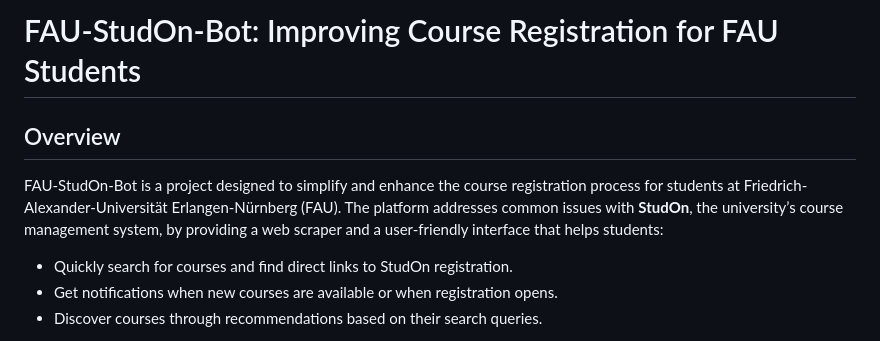
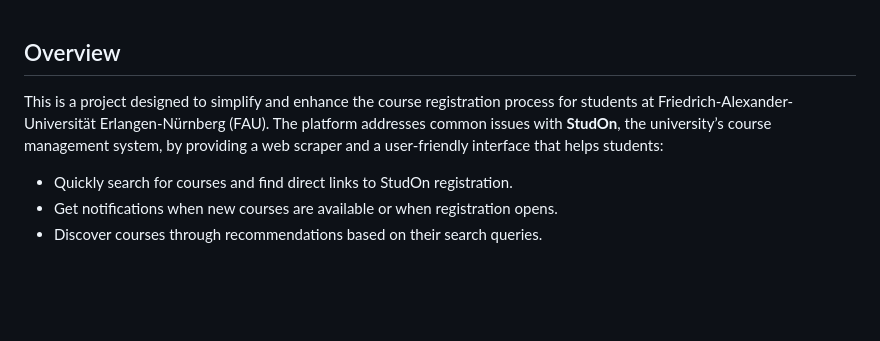
Before and after one commit to martinreimer/FAU-StudOn-Service, a Markdown page: readme.md, the part around the change. GitHub-like rendering; blank space fills up the shorter version.

```diff
--- a/readme.md
+++ b/readme.md
@@ -1,8 +1,7 @@
-# FAU-StudOn-Bot: Improving Course Registration for FAU Students
 
 ## Overview
 
-FAU-StudOn-Bot is a project designed to simplify and enhance the course registration process for students at Friedrich-Alexander-Universität Erlangen-Nürnberg (FAU). The platform addresses common issues with **StudOn**, the university’s course management system, by providing a web scraper and a user-friendly interface that helps students:
+This is a project designed to simplify and enhance the course registration process for students at Friedrich-Alexander-Universität Erlangen-Nürnberg (FAU). The platform addresses common issues with **StudOn**, the university’s course management system, by providing a web scraper and a user-friendly interface that helps students:
 
 - Quickly search for courses and find direct links to StudOn registration.
 - Get notifications when new courses are available or when registration opens.
```
